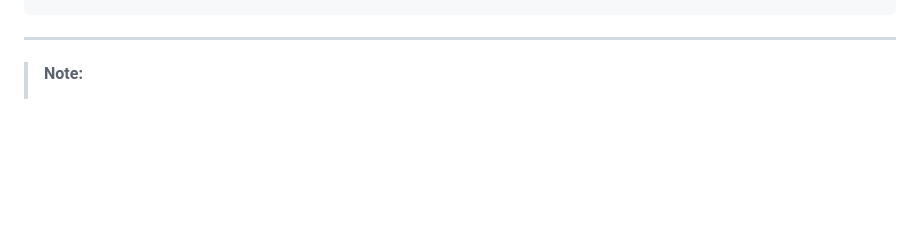
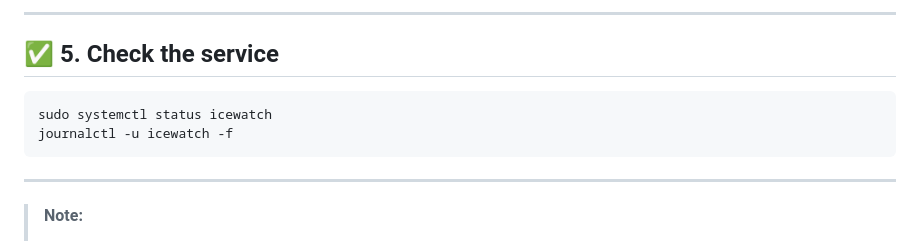
Before and after one commit to radio0but/IceWatch, a Markdown page: README.md, the part around one of its changes. Rendered like a GitHub page; blank space fills up the shorter version.

````diff
--- a/README.md
+++ b/README.md
@@ -184,3 +265,12 @@ window.addEventListener('DOMContentLoaded', initPlayers);
+---
+
+## ✅ 5. Check the service
+
+```bash
+sudo systemctl status icewatch
+journalctl -u icewatch -f
+```
+
 ---
 
 > **Note:**
````
Also changed, not shown: other parts of README.md (+81 -0 lines).
